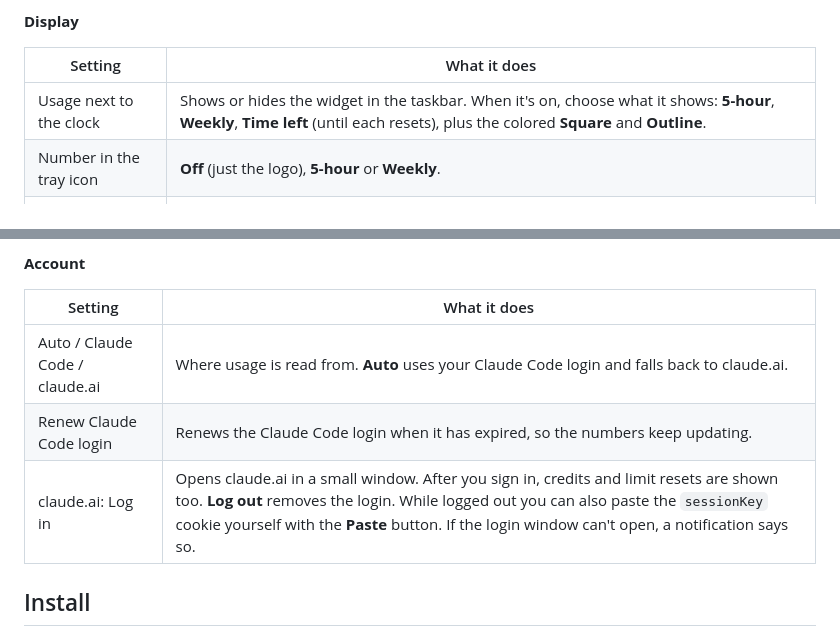
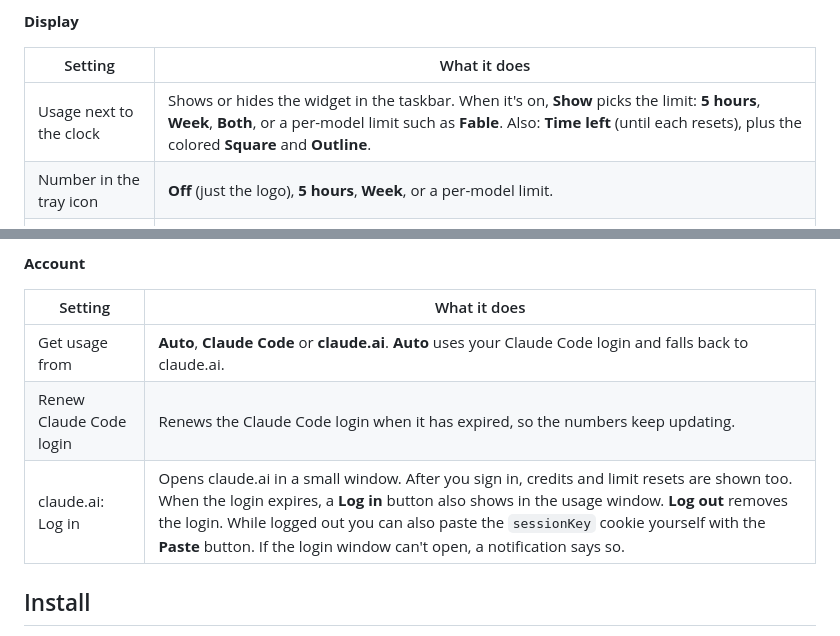
Before and after one commit to Synt3x/ClaudeUsage, a Markdown page: README.md, 2 parts joined by grey strips. Rendered like a GitHub page.

```diff
--- a/README.md
+++ b/README.md
@@ -74,8 +76,8 @@ Open them with the gear icon in the usage window, or right-click the widget →
 
 | Setting | What it does |
 |---|---|
-| Usage next to the clock | Shows or hides the widget in the taskbar. When it's on, choose what it shows: **5-hour**, **Weekly**, **Time left** (until each resets), plus the colored **Square** and **Outline**. |
-| Number in the tray icon | **Off** (just the logo), **5-hour** or **Weekly**. |
+| Usage next to the clock | Shows or hides the widget in the taskbar. When it's on, **Show** picks the limit: **5 hours**, **Week**, **Both**, or a per-model limit such as **Fable**. Also: **Time left** (until each resets), plus the colored **Square** and **Outline**. |
+| Number in the tray icon | **Off** (just the logo), **5 hours**, **Week**, or a per-model limit. |
 | Credits & resets | Shows or hides credits, limit resets and the usage page link in the usage window. |
 | This week's graph | Shows or hides the weekly chart in the usage window. |
 
@@ -92,9 +94,9 @@ Open them with the gear icon in the usage window, or right-click the widget →
 
 | Setting | What it does |
 |---|---|
-| Auto / Claude Code / claude.ai | Where usage is read from. **Auto** uses your Claude Code login and falls back to claude.ai. |
+| Get usage from | **Auto**, **Claude Code** or **claude.ai**. **Auto** uses your Claude Code login and falls back to claude.ai. |
 | Renew Claude Code login | Renews the Claude Code login when it has expired, so the numbers keep updating. |
-| claude.ai: Log in | Opens claude.ai in a small window. After you sign in, credits and limit resets are shown too. **Log out** removes the login. While logged out you can also paste the `sessionKey` cookie yourself with the **Paste** button. If the login window can't open, a notification says so. |
+| claude.ai: Log in | Opens claude.ai in a small window. After you sign in, credits and limit resets are shown too. When the login expires, a **Log in** button also shows in the usage window. **Log out** removes the login. While logged out you can also paste the `sessionKey` cookie yourself with the **Paste** button. If the login window can't open, a notification says so. |
 
 ## Install
 
```
Also changed, not shown: other parts of README.md (+3 -1 lines), assets/screenshots/main.png, assets/screenshots/settings-account.png, assets/screenshots/settings-alerts.png, assets/screenshots/settings-display.png, assets/screenshots/settings.png, 4 other files.
